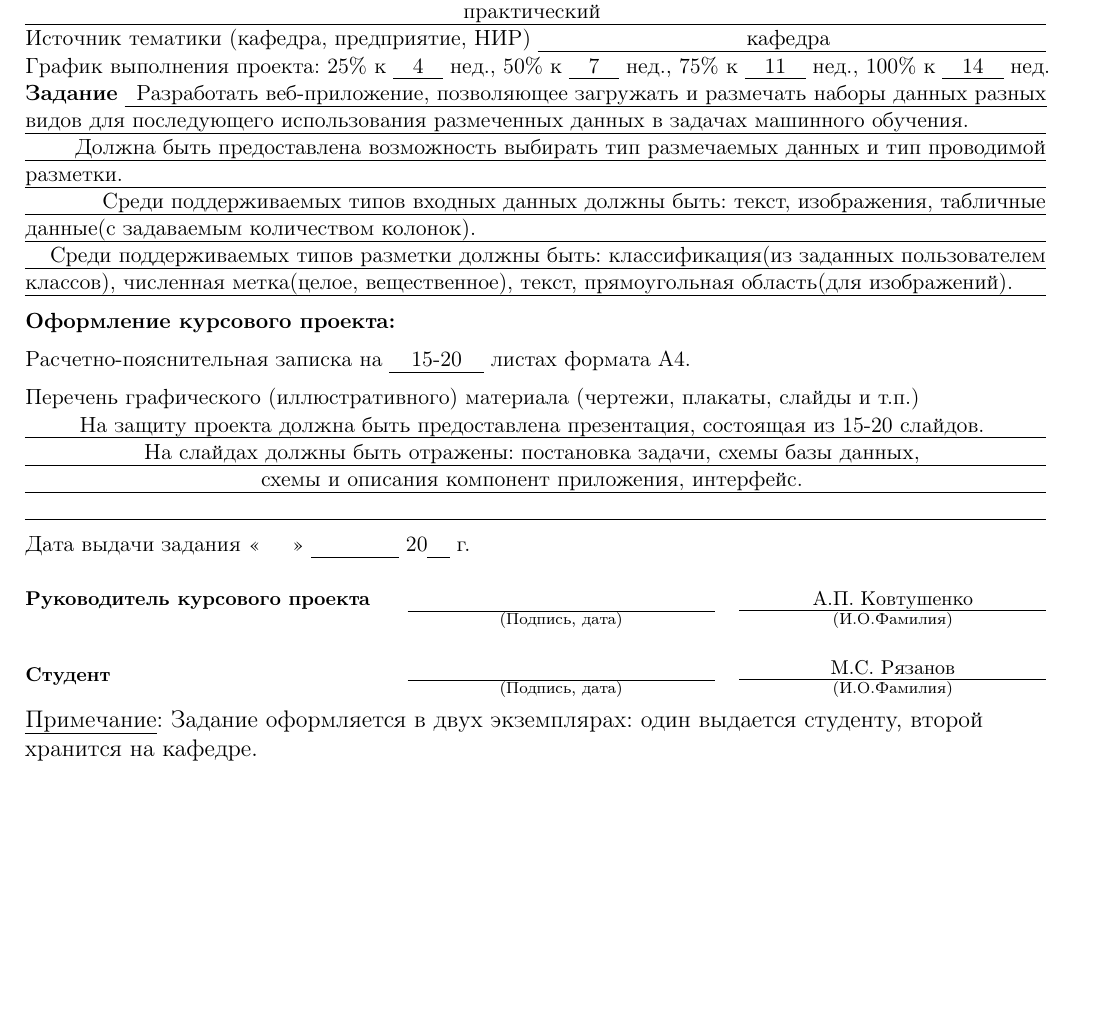
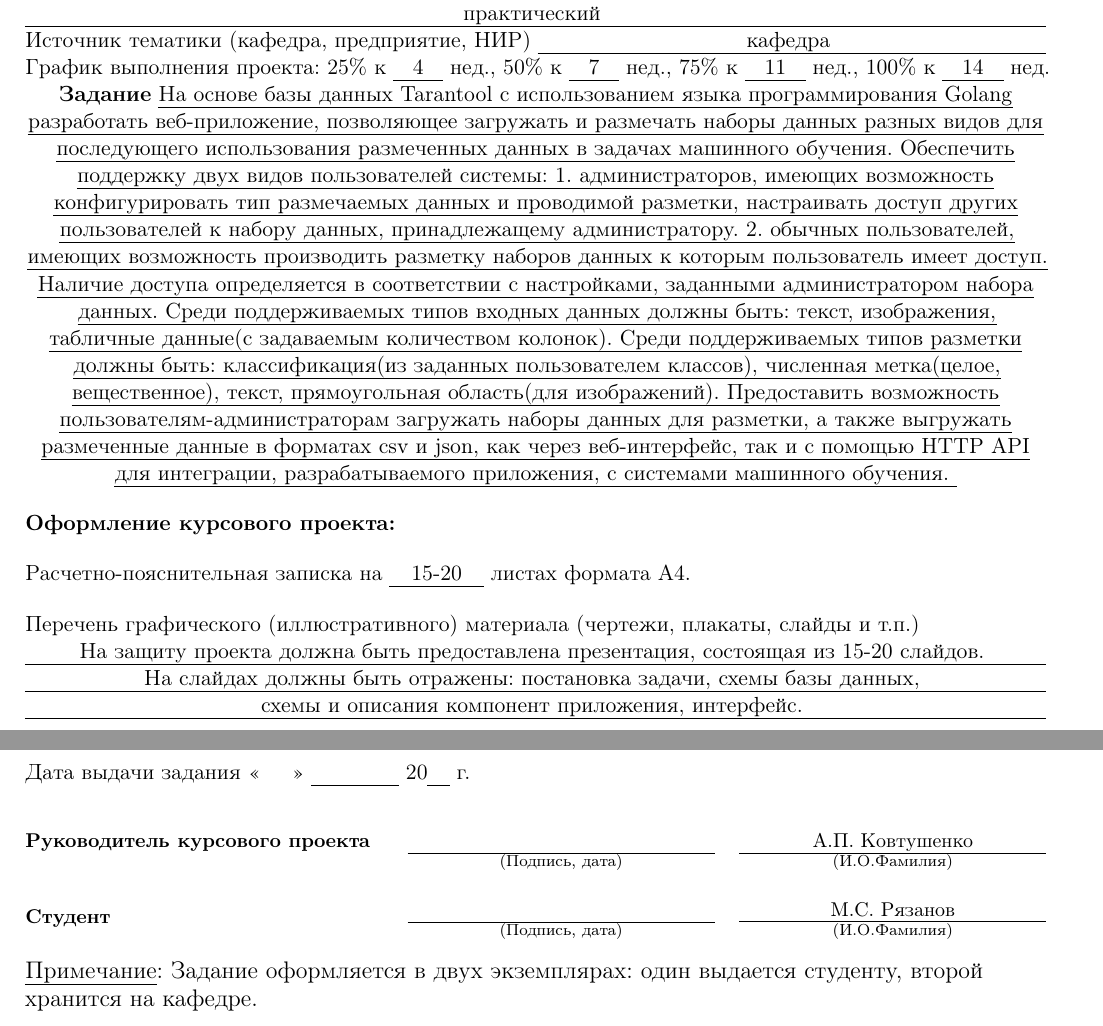
Before and after one commit to RyazMax/SuperSet, a LaTeX document (tor/main.tex, which reads tor/task.tex): part of the page before the commit and two parts of pages 1 and 2 of 2 after it, the two joined at a grey line, cut so that both start at the same text, the shorter picture padded with empty space. Compiled offline with pdfLaTeX.

Commit message:
add extra description

```diff
--- a/tor/task.tex
+++ b/tor/task.tex
@@ -144,22 +144,26 @@
         100\% к \uline{\hfill14\hfill} нед.
 
     \textbf{Задание}
-    \uline{\hfill
-        Разработать веб-приложение, позволяющее загружать и размечать наборы данных разных
-        видов для последующего использования размеченных данных в задачах машинного обучения.
-    \hfill}
-
-    \uline{\hfill
-        Должна быть предоставлена возможность выбирать тип размечаемых данных и тип проводимой разметки.
-    \hfill}
-
-    \uline{\hfill
-        Cреди поддерживаемых типов входных данных должны быть: текст, изображения, табличные данные(с задаваемым количеством колонок).
-    \hfill}
-
-    \uline{\hfill
-        Среди поддерживаемых типов разметки должны быть: классификация(из заданных пользователем классов), численная метка(целое, вещественное), текст, прямоугольная область(для изображений).
-    \hfill}
+    %\uline{\hfill
+     %   Используя язык программирования Golang и базу данных Tarantool разработать веб-приложение, позволяющее загружать и размечать наборы данных разных
+     %   видов для последующего использования размеченных данных в задачах машинного обучения.
+   % \hfill}
+    \uline{На основе базы данных Tarantool с использованием языка программирования Golang разработать веб-приложение,
+    позволяющее загружать и размечать наборы данных разных видов для последующего использования размеченных данных
+    в задачах машинного обучения.
+    Обеспечить поддержку двух видов пользователей системы:
+    1. администраторов, имеющих возможность конфигурировать тип размечаемых данных и проводимой разметки, настраивать
+    доступ других пользователей к набору данных, принадлежащему администратору.
+    2. обычных пользователей, имеющих возможность производить разметку наборов данных к которым пользователь имеет доступ.
+    Наличие доступа определяется в соответствии с настройками, заданными администратором набора данных.
+    Cреди поддерживаемых типов входных данных должны быть: текст, изображения, табличные данные(с задаваемым
+    количеством колонок).
+    Среди поддерживаемых типов разметки должны быть: классификация(из заданных пользователем классов),
+    численная метка(целое, вещественное), текст, прямоугольная область(для изображений).
+    Предоставить возможность пользователям-администраторам загружать наборы данных для разметки, а также
+    выгружать размеченные данные в форматах csv и json, как через веб-интерфейс, так и с помощью HTTP API для интеграции,
+    разрабатываемого приложения, с системами машинного обучения.
+    }
 
     {\flushleft
     \textbf{Оформление курсового проекта:}
@@ -247,9 +251,6 @@
         (И.О.Фамилия)
     \end{center}
 \end{adjustbox}
-
-\vfill
-
 \begin{flushleft}
 \uline{Примечание}: Задание оформляется в двух экземплярах: один выдается
 студенту, второй хранится на кафедре.
```
Also changed, not shown: tor/tor.md (added, +8 -0 lines).
